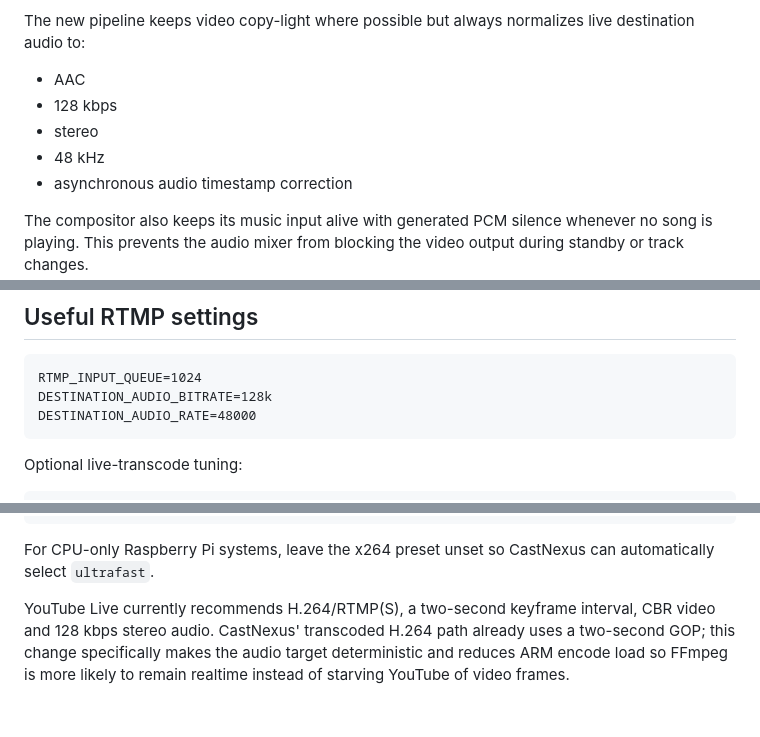
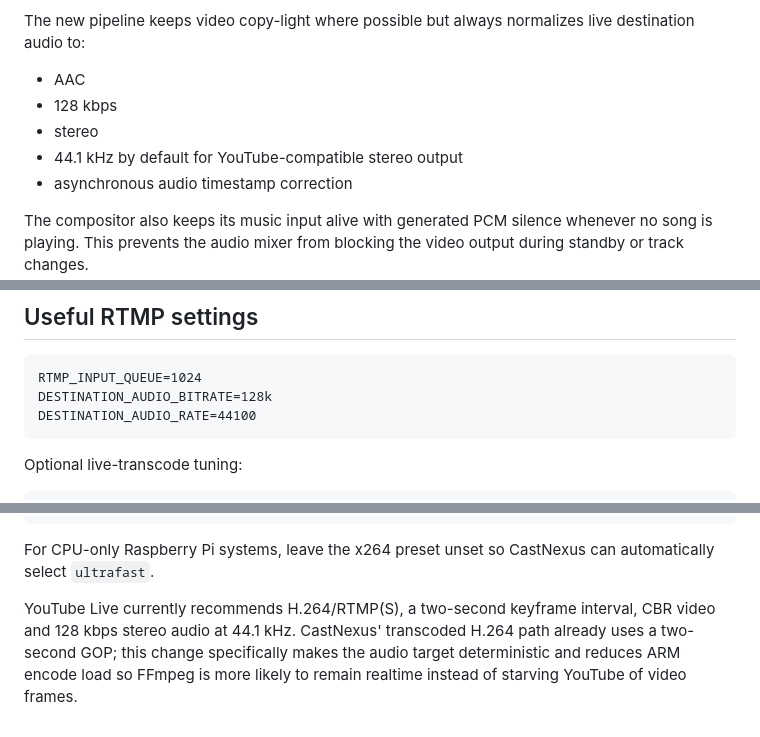
Before and after one commit to NekoSuneProjects/CastNexus, a Markdown page: docs/COVER-ART-PI-RTMP.md, 3 parts joined by grey strips. Rendered like a GitHub page.

Commit message:
docs: align YouTube stereo audio sample rate

````diff
--- a/docs/COVER-ART-PI-RTMP.md
+++ b/docs/COVER-ART-PI-RTMP.md
@@ -43,7 +43,7 @@ The new pipeline keeps video copy-light where possible but always normalizes liv
 - AAC
 - 128 kbps
 - stereo
-- 48 kHz
+- 44.1 kHz by default for YouTube-compatible stereo output
 - asynchronous audio timestamp correction
 
 The compositor also keeps its music input alive with generated PCM silence whenever no song is playing. This prevents the audio mixer from blocking the video output during standby or track changes.
@@ -71,7 +71,7 @@ CASTNEXUS_PI_SAFE_MODE=false
 ```dotenv
 RTMP_INPUT_QUEUE=1024
 DESTINATION_AUDIO_BITRATE=128k
-DESTINATION_AUDIO_RATE=48000
+DESTINATION_AUDIO_RATE=44100
 ```
 
 Optional live-transcode tuning:
@@ -91,4 +91,4 @@ COMPOSITOR_X264_PRESET=veryfast
 
 For CPU-only Raspberry Pi systems, leave the x264 preset unset so CastNexus can automatically select `ultrafast`.
 
-YouTube Live currently recommends H.264/RTMP(S), a two-second keyframe interval, CBR video and 128 kbps stereo audio. CastNexus' transcoded H.264 path already uses a two-second GOP; this change specifically makes the audio target deterministic and reduces ARM encode load so FFmpeg is more likely to remain realtime instead of starving YouTube of video frames.
+YouTube Live currently recommends H.264/RTMP(S), a two-second keyframe interval, CBR video and 128 kbps stereo audio at 44.1 kHz. CastNexus' transcoded H.264 path already uses a two-second GOP; this change specifically makes the audio target deterministic and reduces ARM encode load so FFmpeg is more likely to remain realtime instead of starving YouTube of video frames.
````
